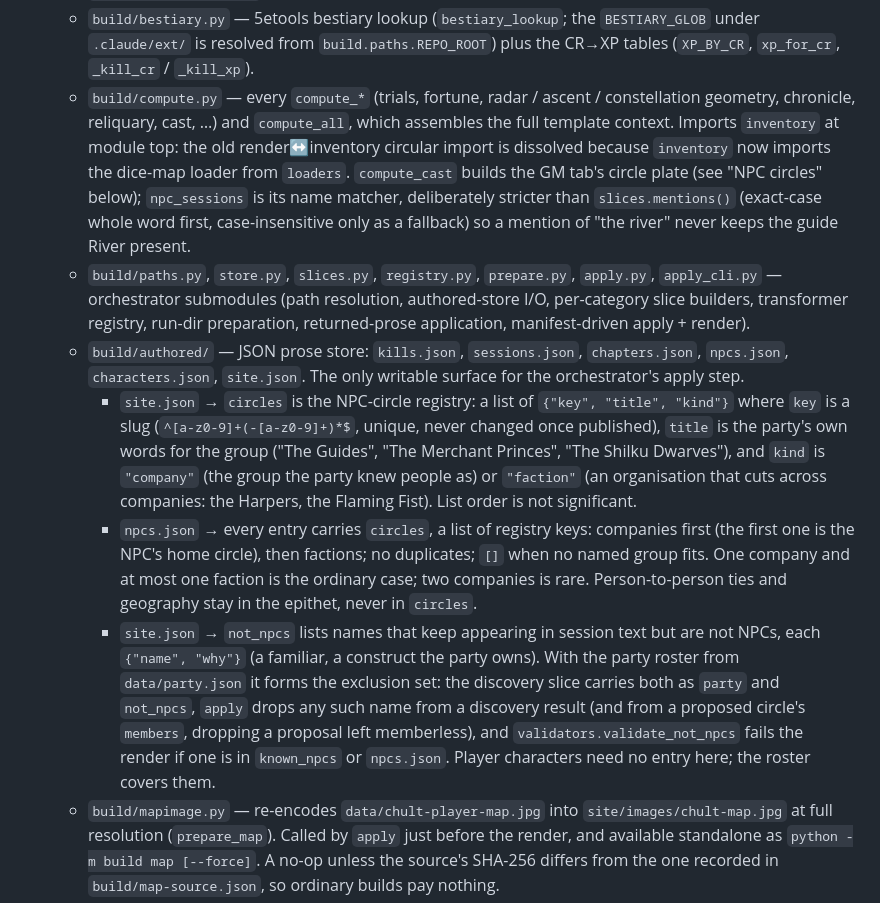
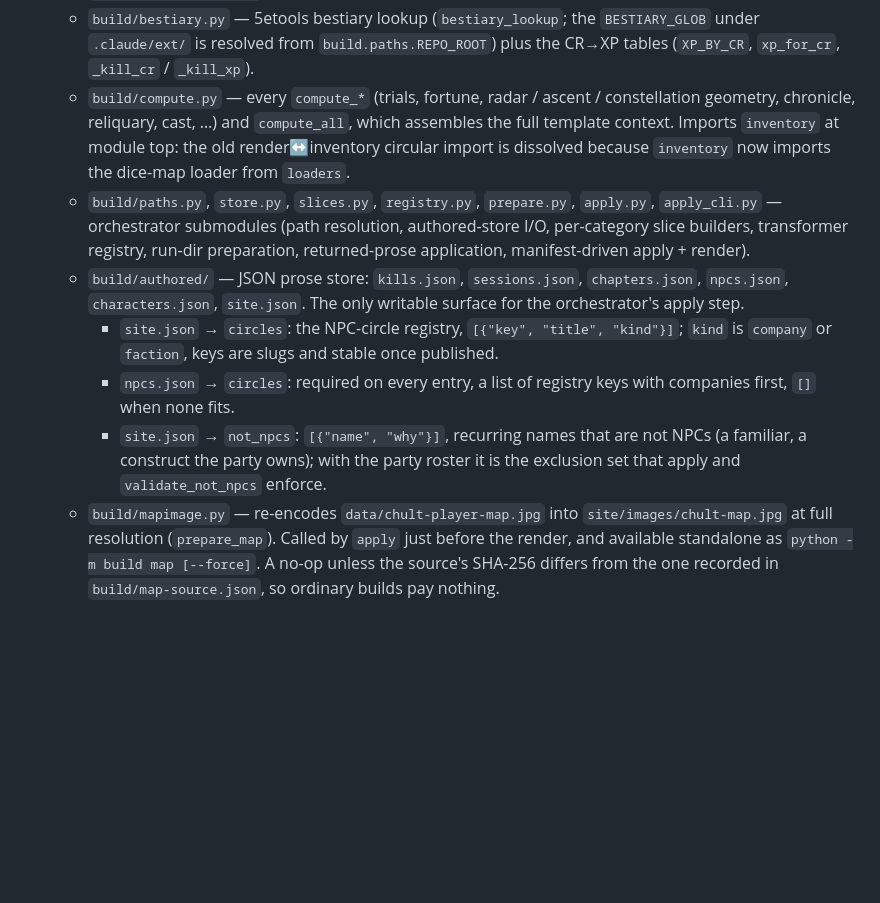
Before and after one commit to abottchen/dnd-data, a Markdown page: CLAUDE.md, the part around one of its changes. Drawn GitHub-style; blank space fills up the shorter version.

```diff
--- a/CLAUDE.md
+++ b/CLAUDE.md
@@ -21,12 +21,12 @@ Static GitHub Pages site visualizing data from an ongoing D&D campaign.
   - `build/loaders.py` — authored-store, PC-pronoun, and dice-player-map loading: `load_authored`, `load_character_pronouns`, `load_dice_player_map` / `resolve_dice_player` (longest-pattern-first substring resolve), plus the `_mdy_to_iso` / `_has_chapter_marker` session-log normalizers. Owns `BUILD_DIR` for `dice-players.json` / `character-pronouns.json`.
   - `build/validators.py` — `ValidationError` + every `validate_*` (kills, sessions, chapters, npcs, circles, characters, portraits, site, dice-player mapping, distinction basis/uniqueness) and the `kill_key` / `collect_npcs_from_log` helpers.
   - `build/bestiary.py` — 5etools bestiary lookup (`bestiary_lookup`; the `BESTIARY_GLOB` under `.claude/ext/` is resolved from `build.paths.REPO_ROOT`) plus the CR→XP tables (`XP_BY_CR`, `xp_for_cr`, `_kill_cr` / `_kill_xp`).
-  - `build/compute.py` — every `compute_*` (trials, fortune, radar / ascent / constellation geometry, chronicle, reliquary, cast, …) and `compute_all`, which assembles the full template context. Imports `inventory` at module top: the old render↔inventory circular import is dissolved because `inventory` now imports the dice-map loader from `loaders`. `compute_cast` builds the GM tab's circle plate (see "NPC circles" below); `npc_sessions` is its name matcher, deliberately stricter than `slices.mentions()` (exact-case whole word first, case-insensitive only as a fallback) so a mention of "the river" never keeps the guide River present.
+  - `build/compute.py` — every `compute_*` (trials, fortune, radar / ascent / constellation geometry, chronicle, reliquary, cast, …) and `compute_all`, which assembles the full template context. Imports `inventory` at module top: the old render↔inventory circular import is dissolved because `inventory` now imports the dice-map loader from `loaders`.
   - `build/paths.py`, `store.py`, `slices.py`, `registry.py`, `prepare.py`, `apply.py`, `apply_cli.py` — orchestrator submodules (path resolution, authored-store I/O, per-category slice builders, transformer registry, run-dir preparation, returned-prose application, manifest-driven apply + render).
   - `build/authored/` — JSON prose store: `kills.json`, `sessions.json`, `chapters.json`, `npcs.json`, `characters.json`, `site.json`. The only writable surface for the orchestrator's apply step.
-    - `site.json` → `circles` is the NPC-circle registry: a list of `{"key", "title", "kind"}` where `key` is a slug (`^[a-z0-9]+(-[a-z0-9]+)*$`, unique, never changed once published), `title` is the party's own words for the group ("The Guides", "The Merchant Princes", "The Shilku Dwarves"), and `kind` is `"company"` (the group the party knew people as) or `"faction"` (an organisation that cuts across companies: the Harpers, the Flaming Fist). List order is not significant.
-    - `npcs.json` → every entry carries `circles`, a list of registry keys: companies first (the first one is the NPC's home circle), then factions; no duplicates; `[]` when no named group fits. One company and at most one faction is the ordinary case; two companies is rare. Person-to-person ties and geography stay in the epithet, never in `circles`.
-    - `site.json` → `not_npcs` lists names that keep appearing in session text but are not NPCs, each `{"name", "why"}` (a familiar, a construct the party owns). With the party roster from `data/party.json` it forms the exclusion set: the discovery slice carries both as `party` and `not_npcs`, `apply` drops any such name from a discovery result (and from a proposed circle's `members`, dropping a proposal left memberless), and `validators.validate_not_npcs` fails the render if one is in `known_npcs` or `npcs.json`. Player characters need no entry here; the roster covers them.
+    - `site.json` → `circles`: the NPC-circle registry, `[{"key", "title", "kind"}]`; `kind` is `company` or `faction`, keys are slugs and stable once published.
+    - `npcs.json` → `circles`: required on every entry, a list of registry keys with companies first, `[]` when none fits.
+    - `site.json` → `not_npcs`: `[{"name", "why"}]`, recurring names that are not NPCs (a familiar, a construct the party owns); with the party roster it is the exclusion set that apply and `validate_not_npcs` enforce.
   - `build/mapimage.py` — re-encodes `data/chult-player-map.jpg` into `site/images/chult-map.jpg` at full resolution (`prepare_map`). Called by `apply` just before the render, and available standalone as `python -m build map [--force]`. A no-op unless the source's SHA-256 differs from the one recorded in `build/map-source.json`, so ordinary builds pay nothing.
   - `build/map-source.json` — committed record of the SHA-256 `site/images/chult-map.jpg` was last built from, plus its byte size. This is the map's staleness signal; mtimes are deliberately not consulted, because the derivative is git-tracked and git stamps working-tree files at checkout time, so a pull or stash after dropping in a new map would leave the stale derivative looking newer than its own source. Delete it to force a one-off rebuild.
   - `build/templates/` — Jinja2 partials consumed by `build/render.py`. Locked; not modified by normal authoring. Reference assets via paths relative to `site/index.html` (e.g. `styles.css`, `images/...`). `_map.html` is the Map tab; its pan/zoom viewer is the last IIFE in `_script.html`.
```
Also changed, not shown: other parts of CLAUDE.md (+5 -11 lines).
